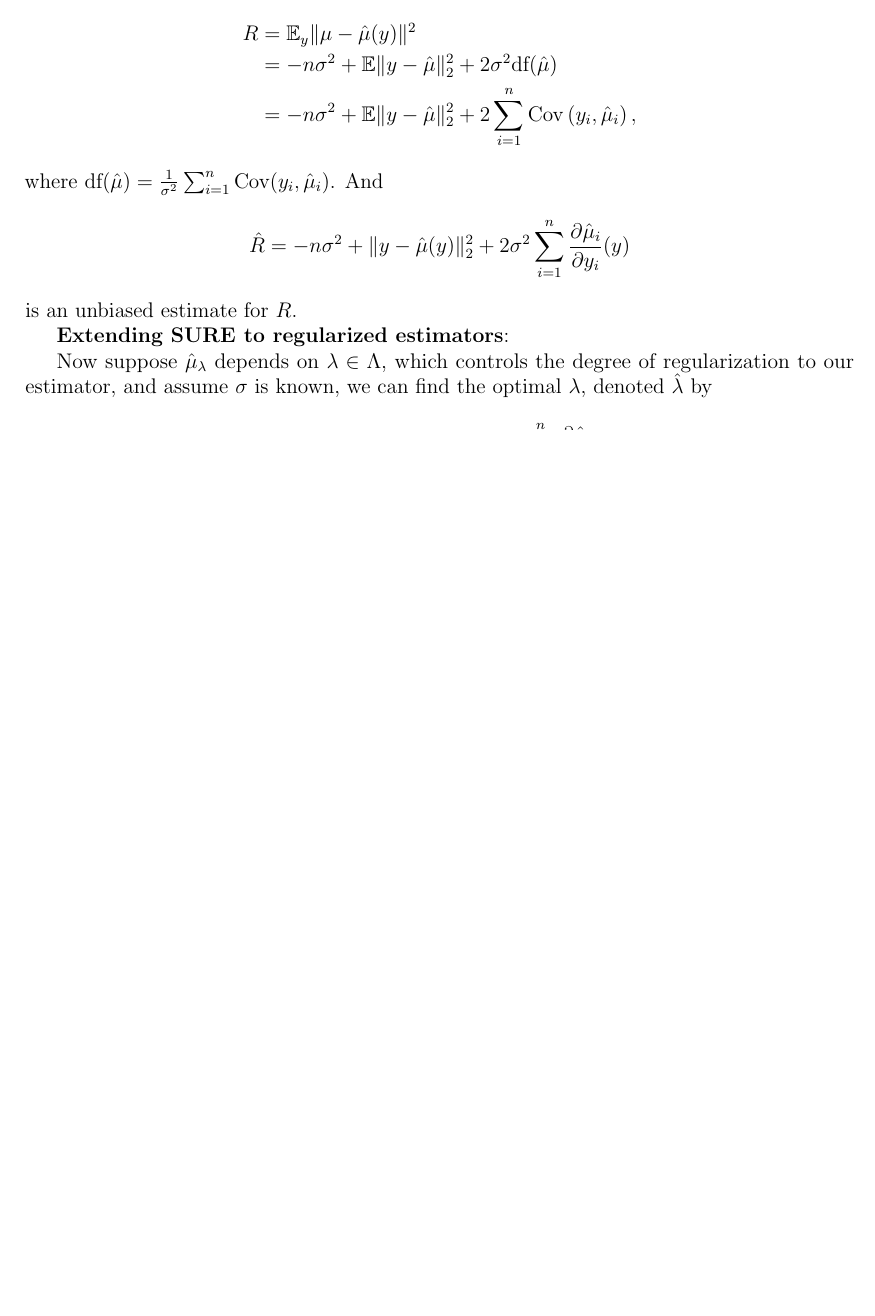
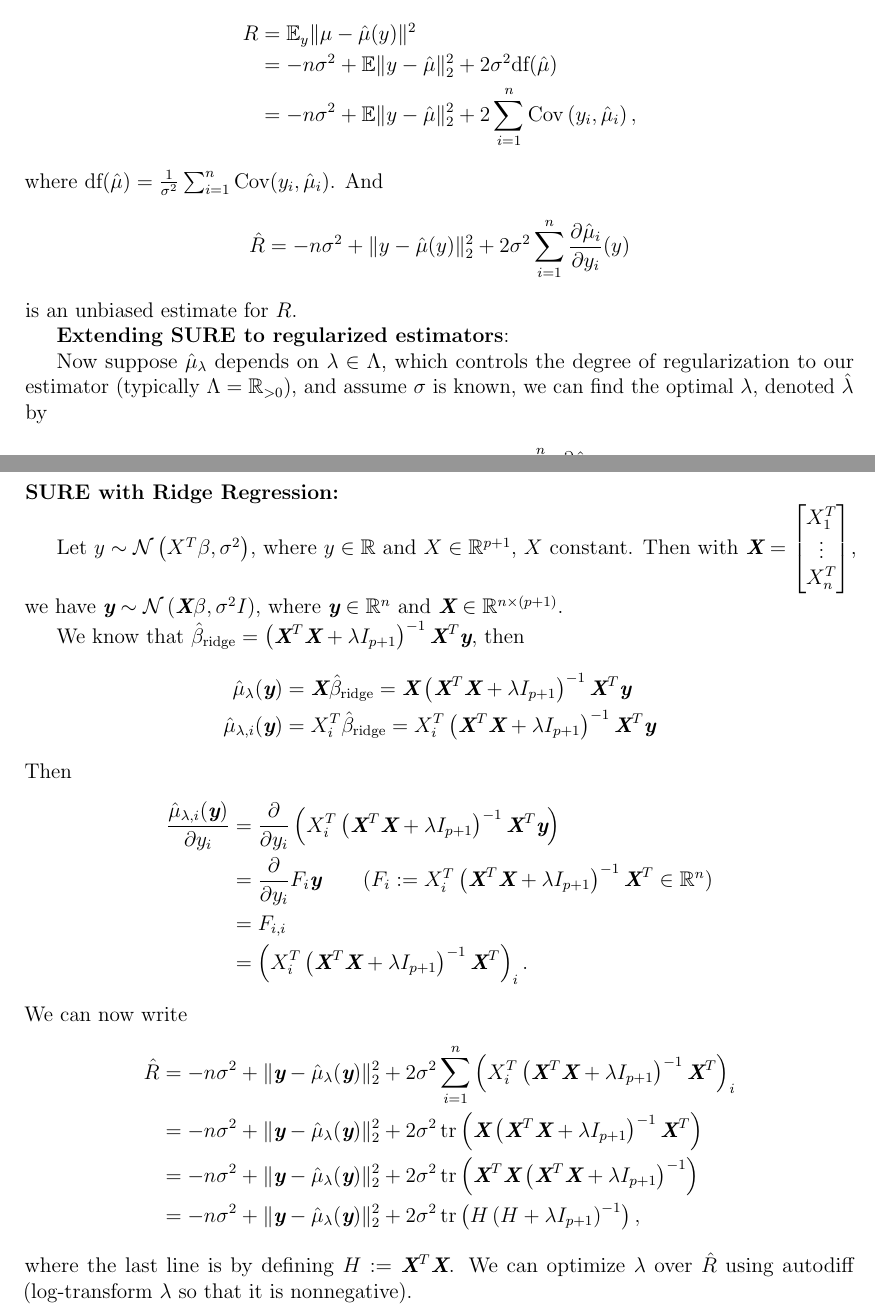
Before and after one commit to NaitongChen/QP-1, a LaTeX document (report/main.tex, which reads report/sections/project-report.tex, report/sections/summary.tex): part of page 2 of 5 before the commit and two parts of pages 2 and 4 of 5 after it, the two joined at a grey line, cut so that both start at the same text, the shorter picture padded with empty space. Compiled offline with pdfLaTeX.

Commit message:
added derivation for SURE with ridge regression

```diff
--- a/report/sections/project-report.tex
+++ b/report/sections/project-report.tex
@@ -3,3 +3,28 @@
 % Project report section
 
 \section{Project report}
+
+\textbf{SURE with Ridge Regression:}
+
+Let $y\sim\distNorm\left( X^T\beta, \sigma^2 \right)$, where $y\in\reals$ and $X\in\reals^{p+1}$, $X$ constant. Then with $\biX = \begin{bmatrix} X_1^T \\ \vdots \\ X_n^T \end{bmatrix}$, we have $\biy\sim\distNorm\left( \biX\beta, \sigma^2I \right)$, where $\biy\in\reals^n$ and $\biX\in\reals^{n\times(p+1)}$.
+
+We know that $\hat{\beta}_{\text{ridge}} = \left( \biX^T\biX + \lambda I_{p+1} \right)^{-1}\biX^T\biy$, then
+\[
+\hat{\mu}_\lambda(\biy) &= \biX\hat{\beta}_{\text{ridge}} = \biX\left( \biX^T\biX + \lambda I_{p+1} \right)^{-1}\biX^T\biy\\
+\hat{\mu}_{\lambda, i}(\biy) &= X_i^T\hat{\beta}_{\text{ridge}} = X_i^T\left( \biX^T\biX + \lambda I_{p+1} \right)^{-1}\biX^T\biy
+\]
+Then
+\[
+\frac{\hat{\mu}_{\lambda, i}(\biy)}{\partial y_i} &= \frac{\partial}{\partial y_i} \left ( X_i^T \left( \biX^T\biX + \lambda I_{p+1} \right)^{-1}\biX^T\biy \right)\\
+&= \frac{\partial}{\partial y_i} F_i \biy \quad\quad (F_i \defas X_i^T\left( \biX^T\biX + \lambda I_{p+1} \right)^{-1}\biX^T \in \reals^{n})\\
+&= F_{i,i}\\
+&= \left( X_i^T\left( \biX^T\biX + \lambda I_{p+1} \right)^{-1}\biX^T \right)_i.
+\]
+We can now write
+\[
+\hat{R} &= -n\sigma^2 + \| \biy - \hat{\mu}_\lambda(\biy) \|_2^2 + 2\sigma^2 \sum_{i=1}^n \left( X_i^T\left( \biX^T\biX + \lambda I_{p+1} \right)^{-1}\biX^T \right)_i\\
+&= -n\sigma^2 + \| \biy - \hat{\mu}_\lambda(\biy) \|_2^2 + 2\sigma^2 \tr\left( \biX\left( \biX^T\biX + \lambda I_{p+1} \right)^{-1}\biX^T \right)\\
+&= -n\sigma^2 + \| \biy - \hat{\mu}_\lambda(\biy) \|_2^2 + 2\sigma^2 \tr\left( \biX^T\biX\left( \biX^T\biX + \lambda I_{p+1} \right)^{-1} \right)\\
+&= -n\sigma^2 + \| \biy - \hat{\mu}_\lambda(\biy) \|_2^2 + 2\sigma^2 \tr\left( H\left( H + \lambda I_{p+1} \right)^{-1} \right),
+\]
+where the last line is by defining $H\defas\biX^T\biX$. We can optimize $\lambda$ over $\hat{R}$ using autodiff (log-transform $\lambda$ so that it is nonnegative).
--- a/report/sections/summary.tex
+++ b/report/sections/summary.tex
@@ -37,7 +37,7 @@ is an unbiased estimate for $R$.
 
 \textbf{Extending SURE to regularized estimators}:
 
-Now suppose $\hat{\mu}_\lambda$ depends on $\lambda\in\Lambda$, which controls the degree of regularization to our estimator, and assume $\sigma$ is known, we can find the optimal $\lambda$, denoted $\hat{\lambda}$ by
+Now suppose $\hat{\mu}_\lambda$ depends on $\lambda\in\Lambda$, which controls the degree of regularization to our estimator (typically $\Lambda = \reals_{>0}$), and assume $\sigma$ is known, we can find the optimal $\lambda$, denoted $\hat{\lambda}$ by
 \[
 \hat{\lambda} = \argmin_{\sigma\in\Sigma} \| y - \hat{\mu}_\lambda(y) \|_2^2 + 2\sigma^2 \sum_{i=1}^n \frac{\partial \hat{\mu}_{\lambda, i}}{\partial y_i}(y).
 \]
```
Also changed, not shown: report/main.pdf.
